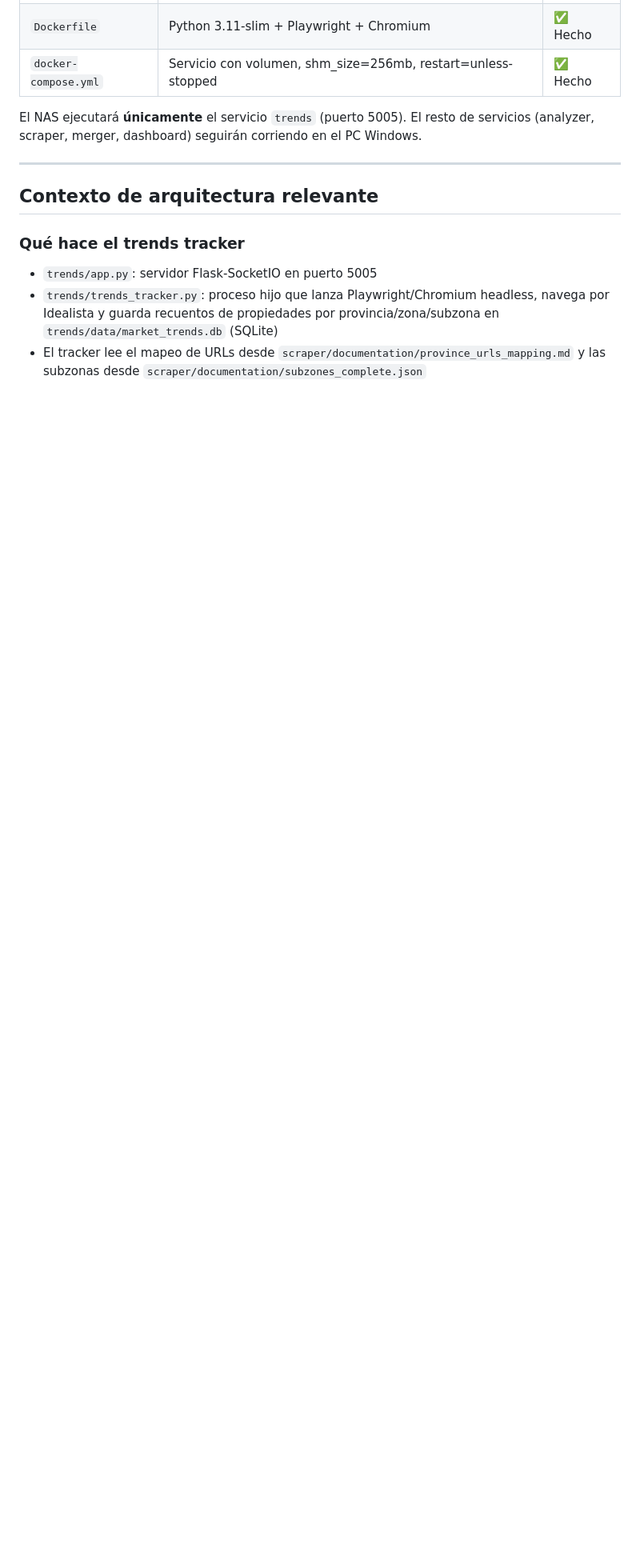
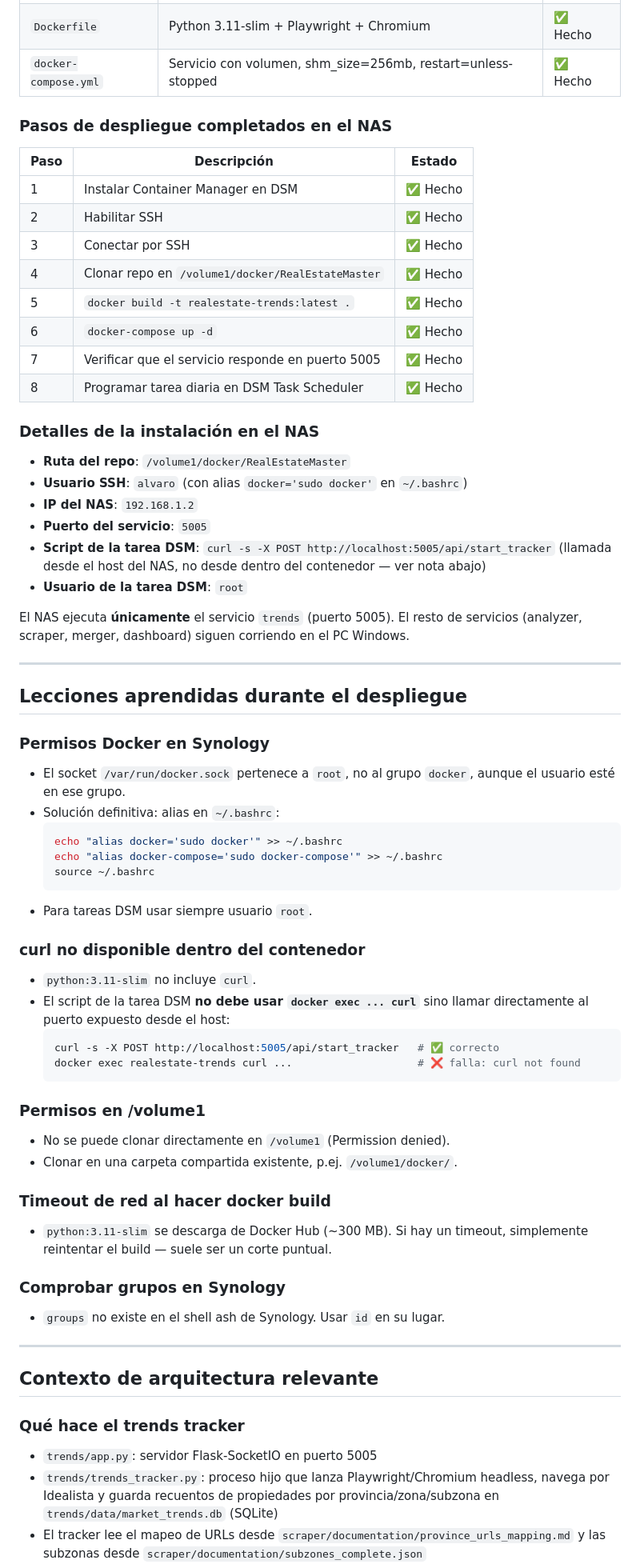
Before and after one commit to alvguijarro/RealEstateMaster_ClaudeCode, a Markdown page: docs/SYNOLOGY_NAS_DEPLOY.md, the part around one of its changes. Shown at 80% size. GitHub-like rendering; blank space fills up the shorter version.

````diff
--- a/docs/SYNOLOGY_NAS_DEPLOY.md
+++ b/docs/SYNOLOGY_NAS_DEPLOY.md
@@ -13,8 +15,66 @@
 | `Dockerfile` | Python 3.11-slim + Playwright + Chromium | ✅ Hecho |
 | `docker-compose.yml` | Servicio con volumen, shm_size=256mb, restart=unless-stopped | ✅ Hecho |
 
-El NAS ejecutará **únicamente** el servicio `trends` (puerto 5005). El resto de servicios
-(analyzer, scraper, merger, dashboard) seguirán corriendo en el PC Windows.
+### Pasos de despliegue completados en el NAS
+
+| Paso | Descripción | Estado |
+|------|-------------|--------|
+| 1 | Instalar Container Manager en DSM | ✅ Hecho |
+| 2 | Habilitar SSH | ✅ Hecho |
+| 3 | Conectar por SSH | ✅ Hecho |
+| 4 | Clonar repo en `/volume1/docker/RealEstateMaster` | ✅ Hecho |
+| 5 | `docker build -t realestate-trends:latest .` | ✅ Hecho |
+| 6 | `docker-compose up -d` | ✅ Hecho |
+| 7 | Verificar que el servicio responde en puerto 5005 | ✅ Hecho |
+| 8 | Programar tarea diaria en DSM Task Scheduler | ✅ Hecho |
+
+### Detalles de la instalación en el NAS
+
+- **Ruta del repo**: `/volume1/docker/RealEstateMaster`
+- **Usuario SSH**: `alvaro` (con alias `docker='sudo docker'` en `~/.bashrc`)
+- **IP del NAS**: `192.168.1.2`
+- **Puerto del servicio**: `5005`
+- **Script de la tarea DSM**: `curl -s -X POST http://localhost:5005/api/start_tracker`
+  (llamada desde el host del NAS, no desde dentro del contenedor — ver nota abajo)
+- **Usuario de la tarea DSM**: `root`
+
+El NAS ejecuta **únicamente** el servicio `trends` (puerto 5005). El resto de servicios
+(analyzer, scraper, merger, dashboard) siguen corriendo en el PC Windows.
+
+---
+
+## Lecciones aprendidas durante el despliegue
+
+### Permisos Docker en Synology
+- El socket `/var/run/docker.sock` pertenece a `root`, no al grupo `docker`, aunque el
+  usuario esté en ese grupo.
+- Solución definitiva: alias en `~/.bashrc`:
+  ```bash
+  echo "alias docker='sudo docker'" >> ~/.bashrc
+  echo "alias docker-compose='sudo docker-compose'" >> ~/.bashrc
+  source ~/.bashrc
+  ```
+- Para tareas DSM usar siempre usuario `root`.
+
+### curl no disponible dentro del contenedor
+- `python:3.11-slim` no incluye `curl`.
+- El script de la tarea DSM **no debe usar `docker exec ... curl`** sino llamar directamente
+  al puerto expuesto desde el host:
+  ```bash
+  curl -s -X POST http://localhost:5005/api/start_tracker   # ✅ correcto
+  docker exec realestate-trends curl ...                    # ❌ falla: curl not found
+  ```
+
+### Permisos en /volume1
+- No se puede clonar directamente en `/volume1` (Permission denied).
+- Clonar en una carpeta compartida existente, p.ej. `/volume1/docker/`.
+
+### Timeout de red al hacer docker build
+- `python:3.11-slim` se descarga de Docker Hub (~300 MB). Si hay un timeout, simplemente
+  reintentar el build — suele ser un corte puntual.
+
+### Comprobar grupos en Synology
+- `groups` no existe en el shell ash de Synology. Usar `id` en su lugar.
 
 ---
 
````
Also changed, not shown: other parts of docs/SYNOLOGY_NAS_DEPLOY.md (+50 -51 lines).
